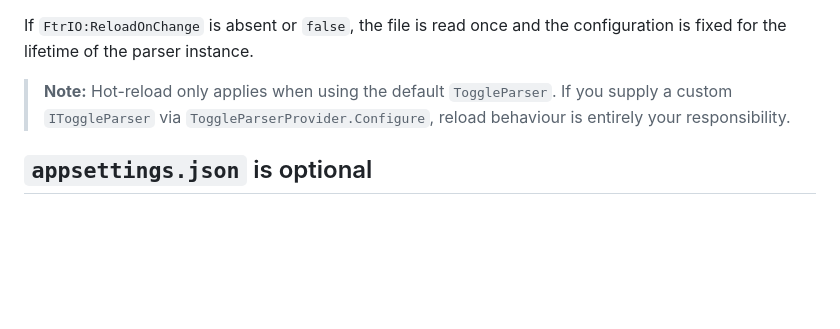
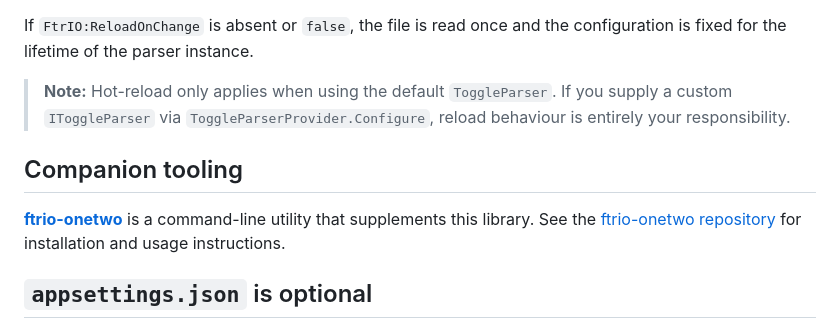
Before and after one commit to TheScottBot/FtrIO, a Markdown page: README.md, the part around the change. GitHub-like rendering; blank space fills up the shorter version.

```diff
--- a/README.md
+++ b/README.md
@@ -224,6 +224,10 @@ If `FtrIO:ReloadOnChange` is absent or `false`, the file is read once and the co
 
 > **Note:** Hot-reload only applies when using the default `ToggleParser`. If you supply a custom `IToggleParser` via `ToggleParserProvider.Configure`, reload behaviour is entirely your responsibility.
 
+## Companion tooling
+
+[**ftrio-onetwo**](https://github.com/TheScottBot/ftrio-onetwo) is a command-line utility that supplements this library. See the [ftrio-onetwo repository](https://github.com/TheScottBot/ftrio-onetwo) for installation and usage instructions.
+
 ## `appsettings.json` is optional
 
 `appsettings.json` doesn't have to exist. If it's missing entirely, nothing has been explicitly toggled off, so every `[Toggle]`-decorated method and every `ExecuteMethodIfToggleOn` call runs normally - `GetToggleStatus` returns `true` for any key in that case.
```
